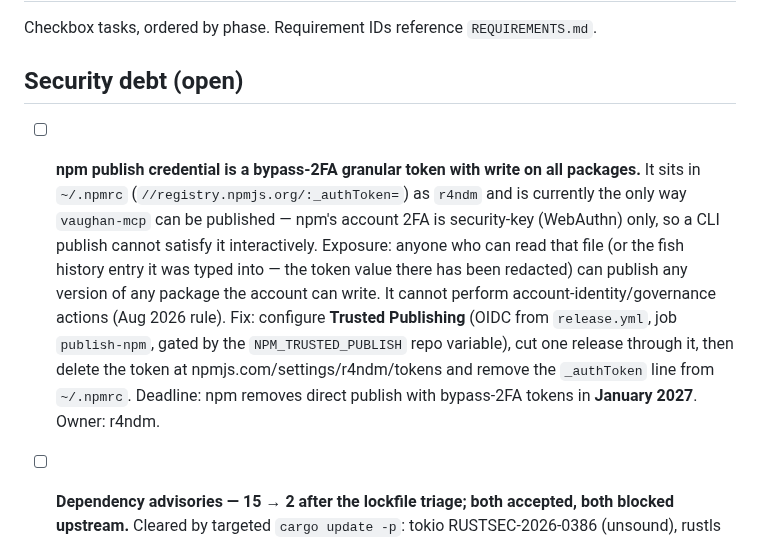
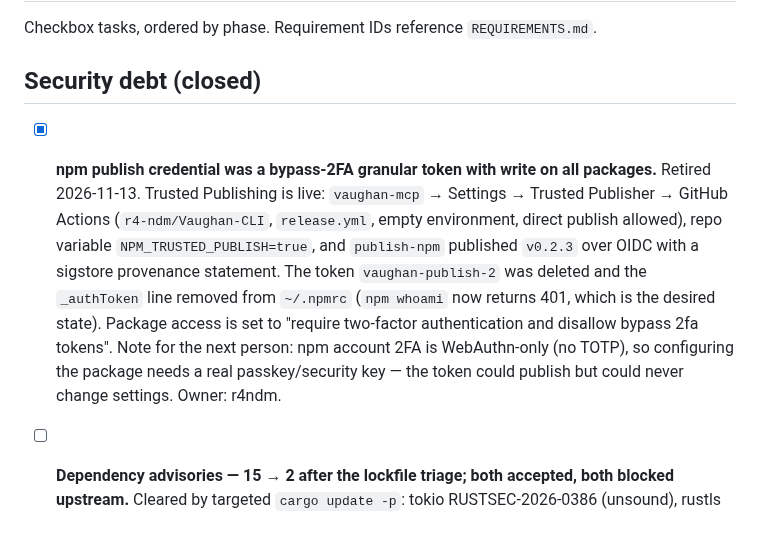
Before and after one commit to r4-ndm/Vaughan-CLI, a Markdown page: TASKS.md, the part around the change. Rendered like a GitHub page.

Commit message:
docs(tasks): close the npm publish-token debt — OIDC trusted publishing is live
v0.2.3 was published by release.yml over OIDC (sigstore provenance), the bypass-2FA
token vaughan-publish-2 is deleted, ~/.npmrc no longer carries _authToken (npm whoami
returns 401), and package access requires 2FA with tokens disallowed.

```diff
--- a/TASKS.md
+++ b/TASKS.md
@@ -2,19 +2,17 @@
 
 Checkbox tasks, ordered by phase. Requirement IDs reference `REQUIREMENTS.md`.
 
-## Security debt (open)
+## Security debt (closed)
 
-- [ ] **npm publish credential is a bypass-2FA granular token with write on all packages.**
-      It sits in `~/.npmrc` (`//registry.npmjs.org/:_authToken=`) as `r4ndm` and is currently the only
-      way `vaughan-mcp` can be published — npm's account 2FA is security-key (WebAuthn) only, so a CLI
-      publish cannot satisfy it interactively.
-      Exposure: anyone who can read that file (or the fish history entry it was typed into — the token
-      value there has been redacted) can publish any version of any package the account can write.
-      It cannot perform account-identity/governance actions (Aug 2026 rule).
-      Fix: configure **Trusted Publishing** (OIDC from `release.yml`, job `publish-npm`, gated by the
-      `NPM_TRUSTED_PUBLISH` repo variable), cut one release through it, then delete the token at
-      npmjs.com/settings/r4ndm/tokens and remove the `_authToken` line from `~/.npmrc`.
-      Deadline: npm removes direct publish with bypass-2FA tokens in **January 2027**.
+- [x] **npm publish credential was a bypass-2FA granular token with write on all packages.**
+      Retired 2026-11-13. Trusted Publishing is live: `vaughan-mcp` → Settings → Trusted Publisher →
+      GitHub Actions (`r4-ndm/Vaughan-CLI`, `release.yml`, empty environment, direct publish allowed),
+      repo variable `NPM_TRUSTED_PUBLISH=true`, and `publish-npm` published `v0.2.3` over OIDC with a
+      sigstore provenance statement. The token `vaughan-publish-2` was deleted and the `_authToken`
+      line removed from `~/.npmrc` (`npm whoami` now returns 401, which is the desired state).
+      Package access is set to "require two-factor authentication and disallow bypass 2fa tokens".
+      Note for the next person: npm account 2FA is WebAuthn-only (no TOTP), so configuring the package
+      needs a real passkey/security key — the token could publish but could never change settings.
       Owner: r4ndm.
 
 - [ ] **Dependency advisories — 15 → 2 after the lockfile triage; both accepted, both blocked upstream.**
```
